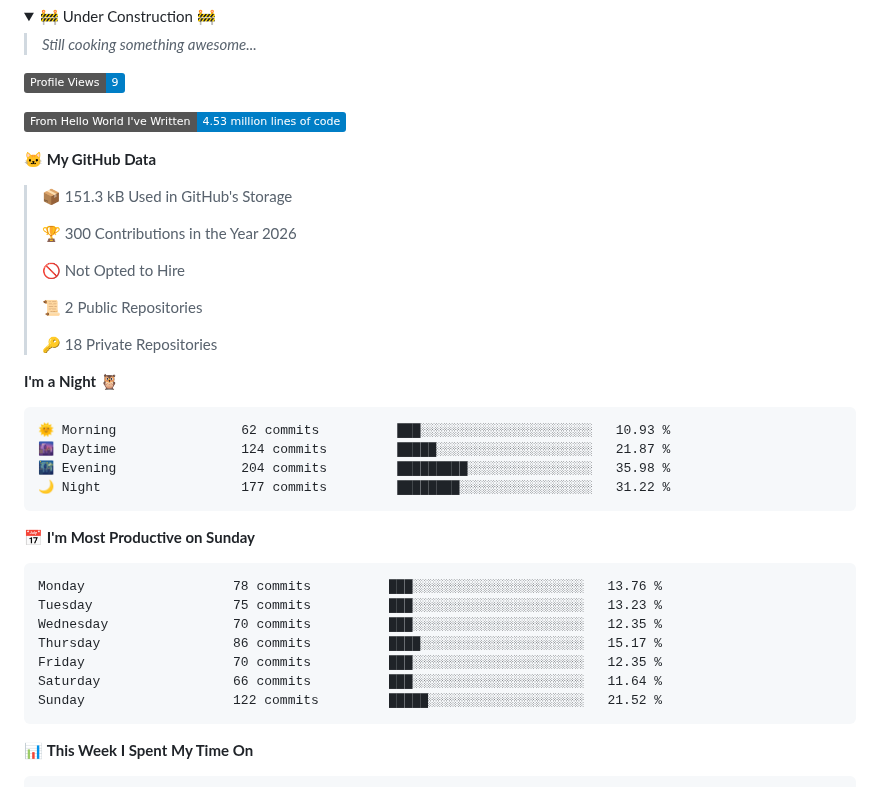
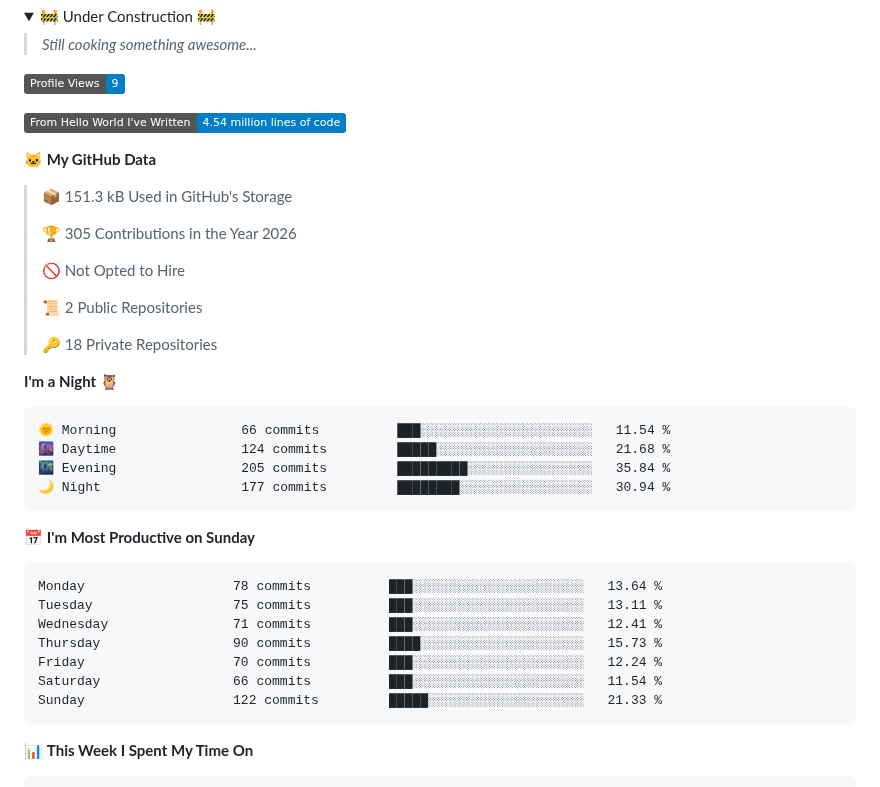
Before and after one commit to 9noyume/9noyume, a Markdown page: README.md, the part around one of its changes. GitHub-like rendering; folded sections open; badges without logos.

Commit message:
Updated with Dev Metrics

````diff
--- a/README.md
+++ b/README.md
@@ -28,13 +28,13 @@ but that's something you'll never know
 <!--START_SECTION:waka-->
 ![Profile Views](http://img.shields.io/badge/Profile%20Views-9-blue?style=flat)
 
-![Lines of code](https://img.shields.io/badge/From%20Hello%20World%20I%27ve%20Written-4.53%20million%20lines%20of%20code-blue?style=flat)
+![Lines of code](https://img.shields.io/badge/From%20Hello%20World%20I%27ve%20Written-4.54%20million%20lines%20of%20code-blue?style=flat)
 
 **🐱 My GitHub Data**
 
 > 📦 151.3 kB Used in GitHub's Storage
  >
-> 🏆 300 Contributions in the Year 2026
+> 🏆 305 Contributions in the Year 2026
  >
 > 🚫 Not Opted to Hire
  >
@@ -45,21 +45,21 @@ but that's something you'll never know
 **I'm a Night 🦉**
 
 ```text
-🌞 Morning                62 commits          ███░░░░░░░░░░░░░░░░░░░░░░   10.93 %
-🌆 Daytime                124 commits         █████░░░░░░░░░░░░░░░░░░░░   21.87 %
-🌃 Evening                204 commits         █████████░░░░░░░░░░░░░░░░   35.98 %
-🌙 Night                  177 commits         ████████░░░░░░░░░░░░░░░░░   31.22 %
+🌞 Morning                66 commits          ███░░░░░░░░░░░░░░░░░░░░░░   11.54 %
+🌆 Daytime                124 commits         █████░░░░░░░░░░░░░░░░░░░░   21.68 %
+🌃 Evening                205 commits         █████████░░░░░░░░░░░░░░░░   35.84 %
+🌙 Night                  177 commits         ████████░░░░░░░░░░░░░░░░░   30.94 %
 ```
 📅 **I'm Most Productive on Sunday**
 
 ```text
-Monday                   78 commits          ███░░░░░░░░░░░░░░░░░░░░░░   13.76 %
-Tuesday                  75 commits          ███░░░░░░░░░░░░░░░░░░░░░░   13.23 %
-Wednesday                70 commits          ███░░░░░░░░░░░░░░░░░░░░░░   12.35 %
-Thursday                 86 commits          ████░░░░░░░░░░░░░░░░░░░░░   15.17 %
-Friday                   70 commits          ███░░░░░░░░░░░░░░░░░░░░░░   12.35 %
-Saturday                 66 commits          ███░░░░░░░░░░░░░░░░░░░░░░   11.64 %
-Sunday                   122 commits         █████░░░░░░░░░░░░░░░░░░░░   21.52 %
+Monday                   78 commits          ███░░░░░░░░░░░░░░░░░░░░░░   13.64 %
+Tuesday                  75 commits          ███░░░░░░░░░░░░░░░░░░░░░░   13.11 %
+Wednesday                71 commits          ███░░░░░░░░░░░░░░░░░░░░░░   12.41 %
+Thursday                 90 commits          ████░░░░░░░░░░░░░░░░░░░░░   15.73 %
+Friday                   70 commits          ███░░░░░░░░░░░░░░░░░░░░░░   12.24 %
+Saturday                 66 commits          ███░░░░░░░░░░░░░░░░░░░░░░   11.54 %
+Sunday                   122 commits         █████░░░░░░░░░░░░░░░░░░░░   21.33 %
 ```
 
 
````
Also changed, not shown: other parts of README.md (+1 -1 lines), assets/bar_graph.png.
